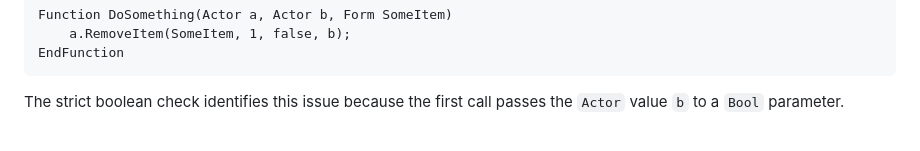
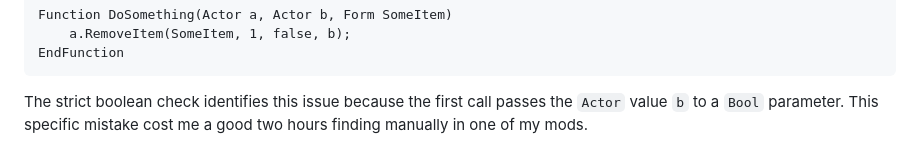
Before and after one commit to Idrinth/papyrus-lint, a Markdown page: README.md, the part around the change. Drawn GitHub-style.

Commit message:
Update README with common mistake note (#654)
Added a note about a common mistake in the documentation.

````diff
--- a/README.md
+++ b/README.md
@@ -34,7 +34,8 @@ EndFunction
 ```
 
 The strict boolean check identifies this issue because the first call passes
-the `Actor` value `b` to a `Bool` parameter.
+the `Actor` value `b` to a `Bool` parameter. This specific mistake cost me a
+good two hours finding manually in one of my mods.
 
 ![Papyrus Lint Import](resources/papyrus-lint-import.png)
 
````
